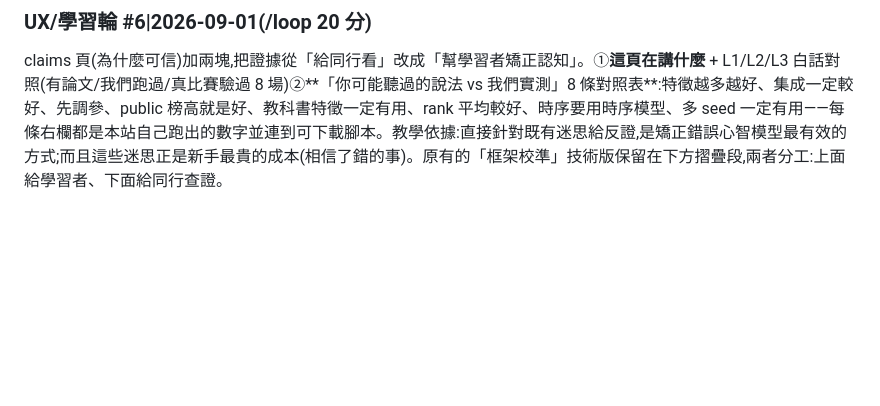
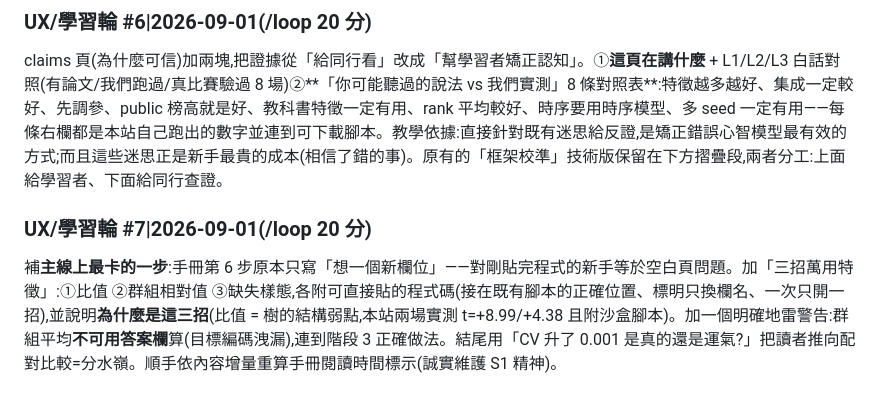
Before and after one commit to royhsu1012/sealhack, a Markdown page: internal/LOOP_LOG.md, the part around the change. GitHub-like rendering; blank space fills up the shorter version.

Commit message:
feat(learning): unblock the blank-page moment in handbook step 6
'Think of a new column' is the hardest instruction for someone who just
pasted working code. Now three universal recipes with paste-ready code
(ratio / group-relative / missingness), each justified — ratios are the
tree's structural blind spot, verified in two real comps (t=+8.99, +4.38)
with the sandbox script linked. One explicit landmine: never compute the
group mean from the answer column (target encoding leak), with a pointer
to the correct method. Reading-time badge recomputed for the added text.

Co-Authored-By: Claude Opus 4.8 <noreply@anthropic.com>

```diff
--- a/internal/LOOP_LOG.md
+++ b/internal/LOOP_LOG.md
@@ -407,3 +407,5 @@ naive_vs_method.py:同模型拔掉方法論決策,三場新增真提交對照(+
 回答學習者實際會問的兩個問題。①**「這頁要花我多久?」**七頁位置條下加「⏱ 閱讀約 N 分鐘 · 前置:X · 性質」——時間由字數/程式行數誠實計算(中文 350 字/分 + 程式行/8),非拍腦袋:手冊 14、0-diagnose 17、1-validate 16、2-baseline 7、3-features 15、4-ensemble 18、small-n 11;前置寫明依賴(如 3-features 需先有 OOF 與基準分數),並標註 3-features 是「時間大頭:實作佔整場一半」。②**「查完詞去哪練?」**詞彙表五個核心詞條(過擬合/CV/OOF/洩漏/超參數)加反向連結到對應階段頁,OOF 一詞連兩處(階段 1 落盤、階段 4 用它做集成)——查詞 → 去學 → 動手,雙向打通。
 ### UX/學習輪 #6|2026-09-01(/loop 20 分)
 claims 頁(為什麼可信)加兩塊,把證據從「給同行看」改成「幫學習者矯正認知」。①**這頁在講什麼** + L1/L2/L3 白話對照(有論文/我們跑過/真比賽驗過 8 場)②**「你可能聽過的說法 vs 我們實測」8 條對照表**:特徵越多越好、集成一定較好、先調參、public 榜高就是好、教科書特徵一定有用、rank 平均較好、時序要用時序模型、多 seed 一定有用——每條右欄都是本站自己跑出的數字並連到可下載腳本。教學依據:直接針對既有迷思給反證,是矯正錯誤心智模型最有效的方式;而且這些迷思正是新手最貴的成本(相信了錯的事)。原有的「框架校準」技術版保留在下方摺疊段,兩者分工:上面給學習者、下面給同行查證。
+### UX/學習輪 #7|2026-09-01(/loop 20 分)
+補**主線上最卡的一步**:手冊第 6 步原本只寫「想一個新欄位」——對剛貼完程式的新手等於空白頁問題。加「三招萬用特徵」:①比值 ②群組相對值 ③缺失樣態,各附可直接貼的程式碼(接在既有腳本的正確位置、標明只換欄名、一次只開一招),並說明**為什麼是這三招**(比值 = 樹的結構弱點,本站兩場實測 t=+8.99/+4.38 且附沙盒腳本)。加一個明確地雷警告:群組平均**不可用答案欄**算(目標編碼洩漏),連到階段 3 正確做法。結尾用「CV 升了 0.001 是真的還是運氣?」把讀者推向配對比較=分水嶺。順手依內容增量重算手冊閱讀時間標示(誠實維護 S1 精神)。
```
Also changed, not shown: 1 other file.
